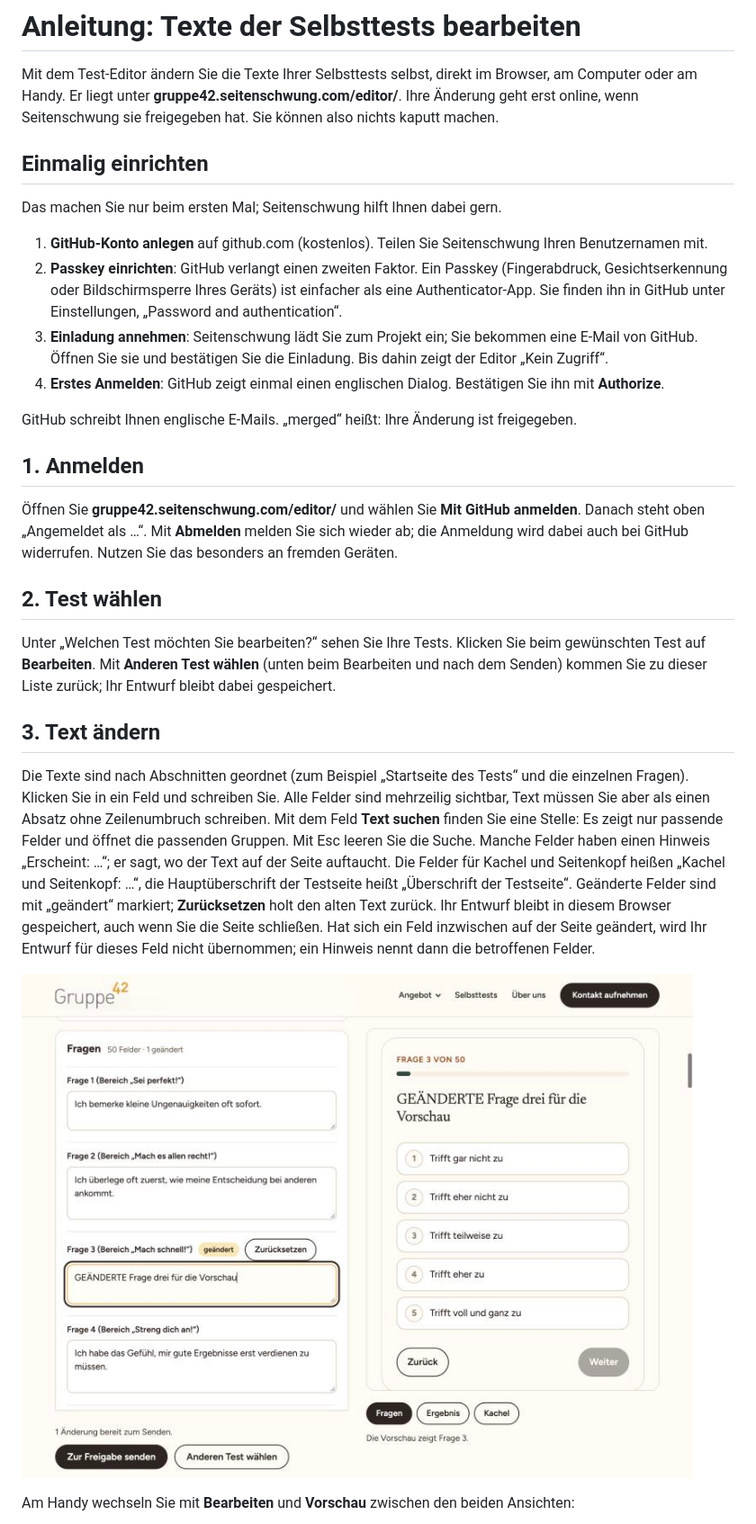
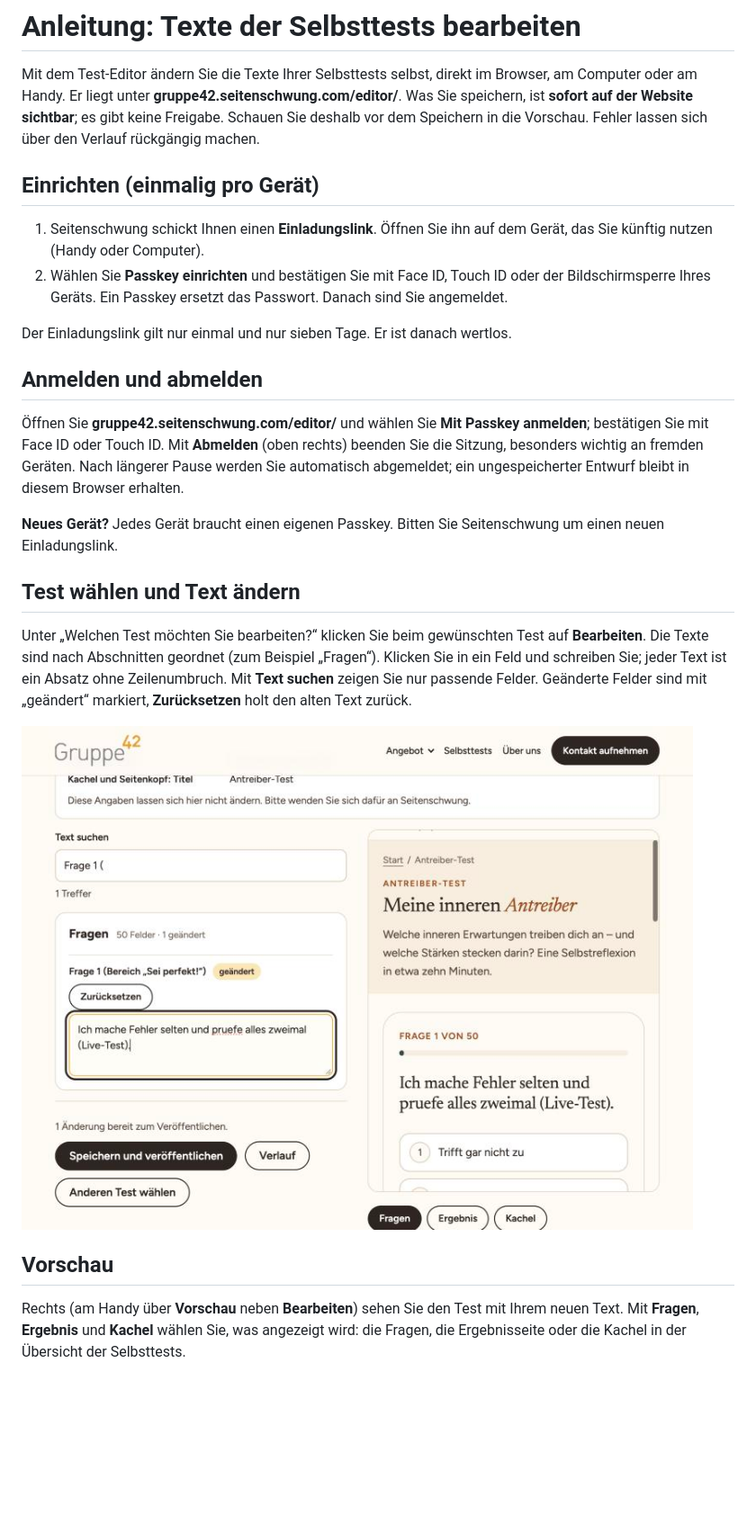
Before and after one commit to seitenschwung/gruppe42, a Markdown page: docs/anleitung-test-editor.md, the part around one of its changes. Shown at 90% size. Drawn GitHub-style; pictures changed too: docs/anleitung-test-editor/bearbeiten-desktop.jpg (added), docs/anleitung-test-editor/bearbeiten-und-vorschau-desktop.jpg (deleted); blank space fills up the shorter version.

```diff
--- a/docs/anleitung-test-editor.md
+++ b/docs/anleitung-test-editor.md
@@ -1,39 +1,31 @@
 # Anleitung: Texte der Selbsttests bearbeiten
 
 Mit dem Test-Editor ändern Sie die Texte Ihrer Selbsttests selbst, direkt im Browser, am Computer oder am Handy.
-Er liegt unter **gruppe42.seitenschwung.com/editor/**. Ihre Änderung geht erst online, wenn Seitenschwung sie freigegeben hat.
-Sie können also nichts kaputt machen.
+Er liegt unter **gruppe42.seitenschwung.com/editor/**. Was Sie speichern, ist **sofort auf der Website sichtbar**; es gibt keine Freigabe.
+Schauen Sie deshalb vor dem Speichern in die Vorschau. Fehler lassen sich über den Verlauf rückgängig machen.
 
-## Einmalig einrichten
-Das machen Sie nur beim ersten Mal; Seitenschwung hilft Ihnen dabei gern.
-1. **GitHub-Konto anlegen** auf github.com (kostenlos). Teilen Sie Seitenschwung Ihren Benutzernamen mit.
-2. **Passkey einrichten**: GitHub verlangt einen zweiten Faktor. Ein Passkey (Fingerabdruck, Gesichtserkennung oder Bildschirmsperre
-   Ihres Geräts) ist einfacher als eine Authenticator-App. Sie finden ihn in GitHub unter Einstellungen, „Password and authentication“.
-3. **Einladung annehmen**: Seitenschwung lädt Sie zum Projekt ein; Sie bekommen eine E-Mail von GitHub. Öffnen Sie sie und bestätigen Sie die Einladung.
-   Bis dahin zeigt der Editor „Kein Zugriff“.
-4. **Erstes Anmelden**: GitHub zeigt einmal einen englischen Dialog. Bestätigen Sie ihn mit **Authorize**.
+## Einrichten (einmalig pro Gerät)
+1. Seitenschwung schickt Ihnen einen **Einladungslink**. Öffnen Sie ihn auf dem Gerät, das Sie künftig nutzen (Handy oder Computer).
+2. Wählen Sie **Passkey einrichten** und bestätigen Sie mit Face ID, Touch ID oder der Bildschirmsperre Ihres Geräts.
+   Ein Passkey ersetzt das Passwort. Danach sind Sie angemeldet.
 
-GitHub schreibt Ihnen englische E-Mails. „merged“ heißt: Ihre Änderung ist freigegeben.
+Der Einladungslink gilt nur einmal und nur sieben Tage. Er ist danach wertlos.
 
-## 1. Anmelden
-Öffnen Sie **gruppe42.seitenschwung.com/editor/** und wählen Sie **Mit GitHub anmelden**. Danach steht oben „Angemeldet als …“.
-Mit **Abmelden** melden Sie sich wieder ab; die Anmeldung wird dabei auch bei GitHub widerrufen. Nutzen Sie das besonders an fremden Geräten.
+## Anmelden und abmelden
+Öffnen Sie **gruppe42.seitenschwung.com/editor/** und wählen Sie **Mit Passkey anmelden**; bestätigen Sie mit Face ID oder Touch ID.
+Mit **Abmelden** (oben rechts) beenden Sie die Sitzung, besonders wichtig an fremden Geräten. Nach längerer Pause werden Sie automatisch abgemeldet;
+ein ungespeicherter Entwurf bleibt in diesem Browser erhalten.
 
-## 2. Test wählen
-Unter „Welchen Test möchten Sie bearbeiten?“ sehen Sie Ihre Tests. Klicken Sie beim gewünschten Test auf **Bearbeiten**.
-Mit **Anderen Test wählen** (unten beim Bearbeiten und nach dem Senden) kommen Sie zu dieser Liste zurück; Ihr Entwurf bleibt dabei gespeichert.
+**Neues Gerät?** Jedes Gerät braucht einen eigenen Passkey. Bitten Sie Seitenschwung um einen neuen Einladungslink.
 
-## 3. Text ändern
-Die Texte sind nach Abschnitten geordnet (zum Beispiel „Startseite des Tests“ und die einzelnen Fragen). Klicken Sie in ein Feld und schreiben Sie.
-Alle Felder sind mehrzeilig sichtbar, Text müssen Sie aber als einen Absatz ohne Zeilenumbruch schreiben.
-Mit dem Feld **Text suchen** finden Sie eine Stelle: Es zeigt nur passende Felder und öffnet die passenden Gruppen. Mit Esc leeren Sie die Suche.
-Manche Felder haben einen Hinweis „Erscheint: …“; er sagt, wo der Text auf der Seite auftaucht. Die Felder für Kachel und Seitenkopf
-heißen „Kachel und Seitenkopf: …“, die Hauptüberschrift der Testseite heißt „Überschrift der Testseite“.
-Geänderte Felder sind mit „geändert“ markiert; **Zurücksetzen** holt den alten Text zurück.
-Ihr Entwurf bleibt in diesem Browser gespeichert, auch wenn Sie die Seite schließen. Hat sich ein Feld inzwischen auf der Seite geändert,
-wird Ihr Entwurf für dieses Feld nicht übernommen; ein Hinweis nennt dann die betroffenen Felder.
+## Test wählen und Text ändern
+Unter „Welchen Test möchten Sie bearbeiten?“ klicken Sie beim gewünschten Test auf **Bearbeiten**.
+Die Texte sind nach Abschnitten geordnet (zum Beispiel „Fragen“). Klicken Sie in ein Feld und schreiben Sie; jeder Text ist ein Absatz ohne Zeilenumbruch.
+Mit **Text suchen** zeigen Sie nur passende Felder. Geänderte Felder sind mit „geändert“ markiert, **Zurücksetzen** holt den alten Text zurück.
 
-![Links die Textfelder, rechts die Vorschau der Frage](anleitung-test-editor/bearbeiten-und-vorschau-desktop.jpg)
+![Links die Suche und das geänderte Textfeld, rechts die Vorschau der Frage](anleitung-test-editor/bearbeiten-desktop.jpg)
 
-Am Handy wechseln Sie mit **Bearbeiten** und **Vorschau** zwischen den beiden Ansichten:
+## Vorschau
+Rechts (am Handy über **Vorschau** neben **Bearbeiten**) sehen Sie den Test mit Ihrem neuen Text. Mit **Fragen**, **Ergebnis** und **Kachel**
+wählen Sie, was angezeigt wird: die Fragen, die Ergebnisseite oder die Kachel in der Übersicht der Selbsttests.
 
```
Also changed, not shown: other parts of docs/anleitung-test-editor.md (+23 -30 lines), CLAUDE.md (+10 -19 lines), docs/anleitung-test-editor/bearbeiten-handy.jpg (deleted), docs/anleitung-test-editor/ist-live.jpg (added), docs/anleitung-test-editor/speichern-bestaetigen.jpg (added), docs/anleitung-test-editor/vorschau-handy.jpg (deleted), 12 other files.
